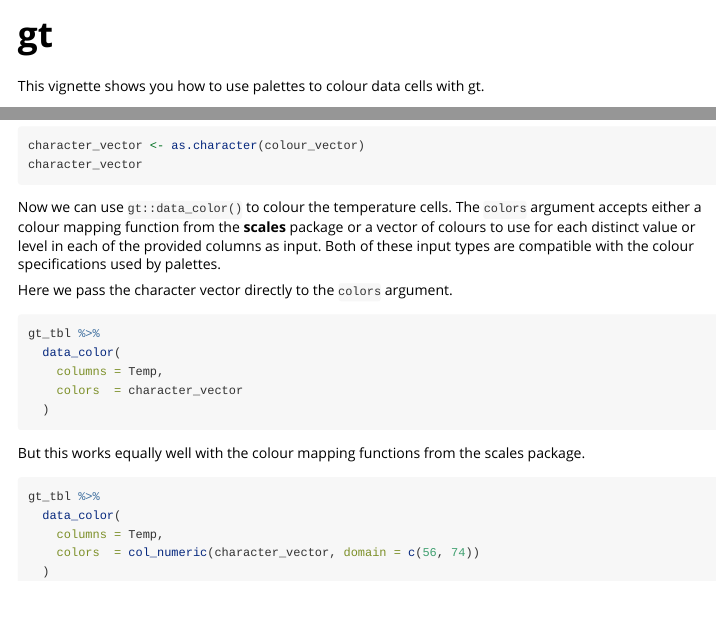
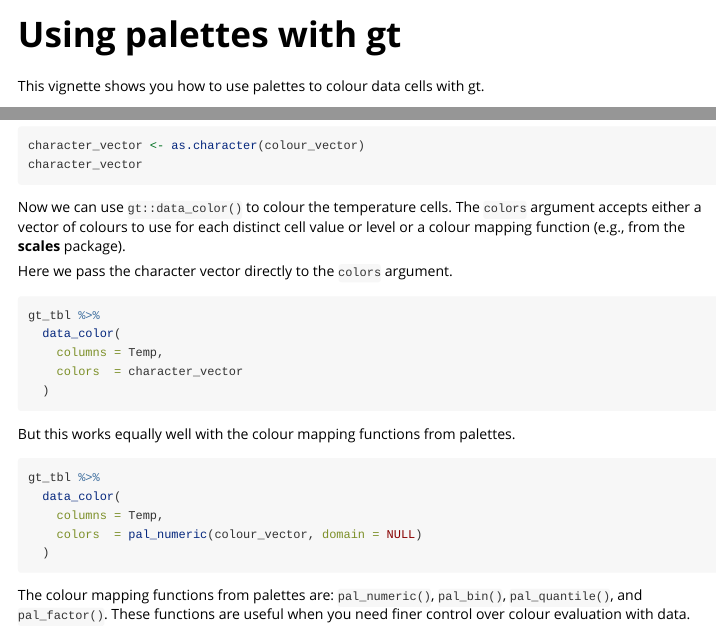
Before and after one commit to mccarthy-m-g/palettes, an R Markdown document (vignettes/gt.Rmd): the page in a window 1100 px wide, from its top, and a second part further down, joined at a grey line. Rendered offline with R 4.5, knitr and Pandoc, with nearby package versions; the code chunks are not run, so their results and figures are left out.

Commit message:
discuss colour mapping functions included in palettes

````diff
--- a/vignettes/gt.Rmd
+++ b/vignettes/gt.Rmd
@@ -1,8 +1,8 @@
 ---
-title: "gt"
+title: "Using palettes with gt"
 output: rmarkdown::html_vignette
 vignette: >
-  %\VignetteIndexEntry{gt}
+  %\VignetteIndexEntry{Using palettes with gt}
   %\VignetteEngine{knitr::rmarkdown}
   %\VignetteEncoding{UTF-8}
 ---
@@ -83,7 +84,7 @@ character_vector <- as.character(colour_vector)
 character_vector
 ```
 
-Now we can use `gt::data_color()` to colour the temperature cells. The `colors` argument accepts either a colour mapping function from the **scales** package or a vector of colours to use for each distinct value or level in each of the provided columns as input. Both of these input types are compatible with the colour specifications used by palettes.
+Now we can use `gt::data_color()` to colour the temperature cells. The `colors` argument accepts either a vector of colours to use for each distinct cell value or level or a colour mapping function (e.g., from the **scales** package).
 
 Here we pass the character vector directly to the `colors` argument.
 
@@ -95,12 +96,14 @@ gt_tbl %>%
   )
 ```
 
-But this works equally well with the colour mapping functions from the scales package.
+But this works equally well with the colour mapping functions from palettes.
 
 ```{r}
 gt_tbl %>%
   data_color(
     columns = Temp,
-    colors  = col_numeric(character_vector, domain = c(56, 74))
+    colors  = pal_numeric(colour_vector, domain = NULL)
   )
 ```
+
+The colour mapping functions from palettes are: `pal_numeric()`, `pal_bin()`, `pal_quantile()`, and `pal_factor()`. These functions are useful when you need finer control over colour evaluation with data.
````
Also changed, not shown: vignettes/gt.Rmd (1 more changed lines).
